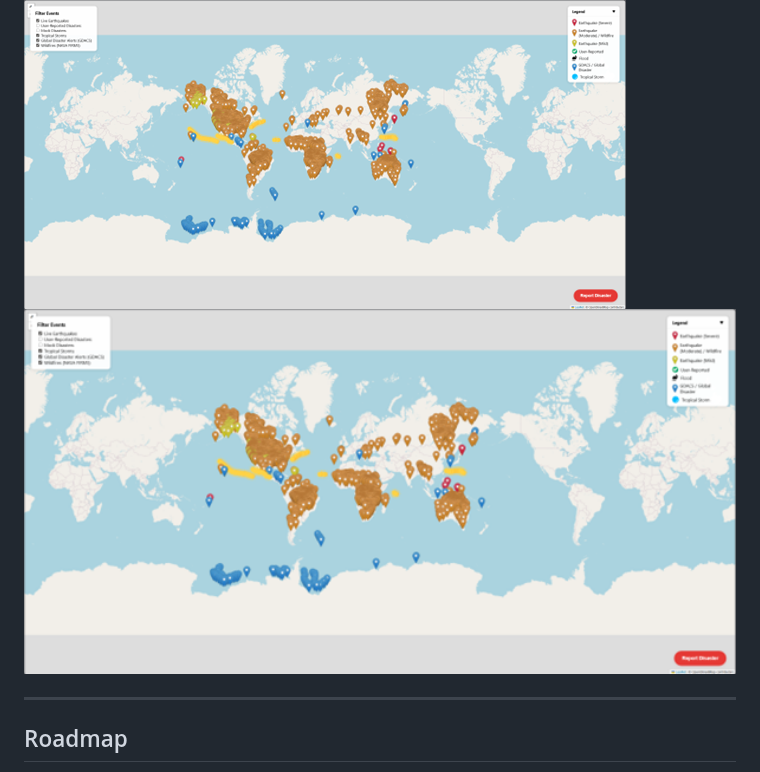
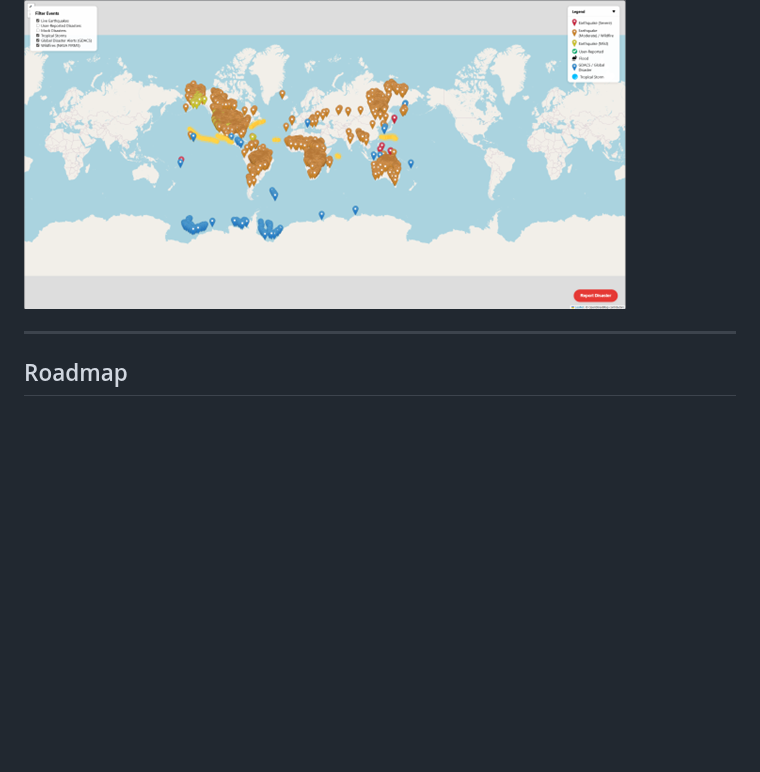
Before and after one commit to Dancull/Crisis-Tracking-Tool, a Markdown page: README.md, the part around the change. Drawn GitHub-style; blank space fills up the shorter version.

```diff
--- a/README.md
+++ b/README.md
@@ -85,7 +85,6 @@ Crisis-Tracking-Tool/
 
 ### Main Map View
 ![Map view showing live earthquake alerts](assets/map-example.png)
-<img src="assets/map-example.png" alt="Map screenshot" width="900">
 
 ---
 
```
